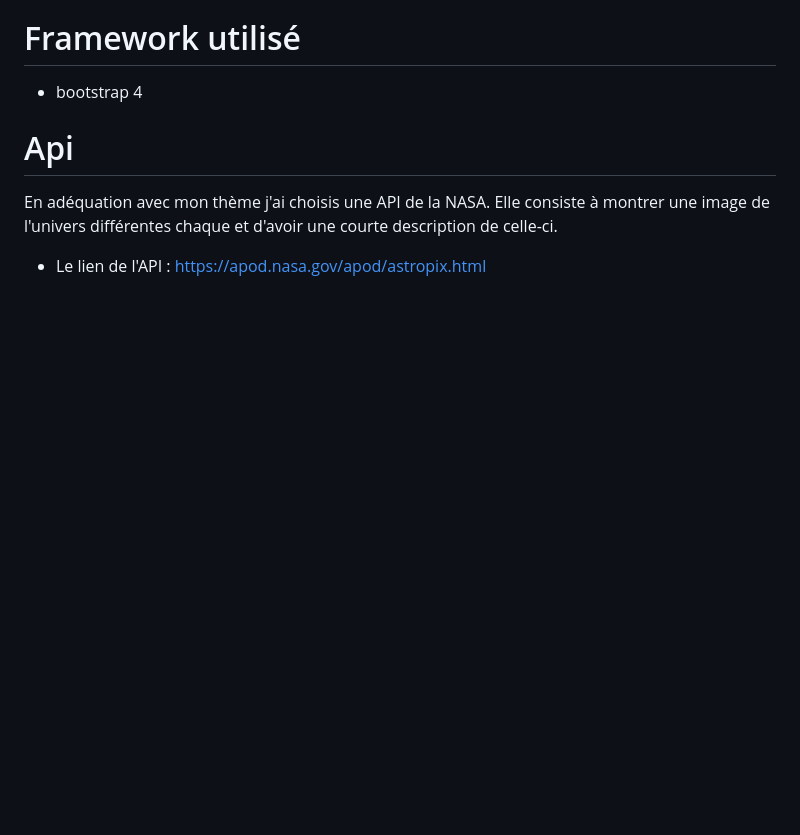
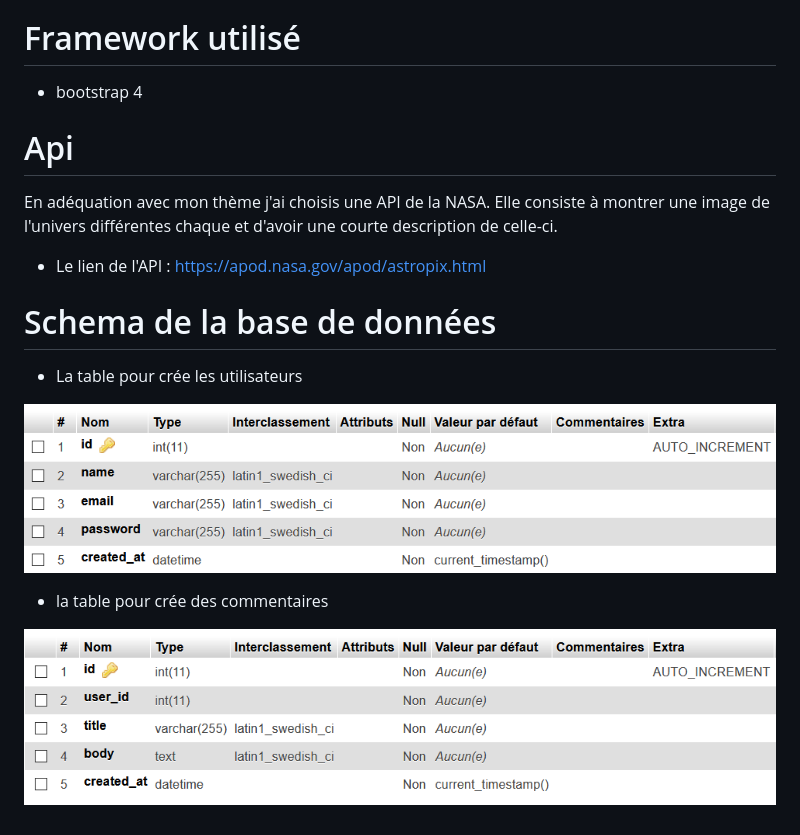
Before and after one commit to Fbembassat/npProject, a Markdown page: README.md, the part around the change. Drawn GitHub-style; pictures changed too: readme-img/posts.png (added), readme-img/users.png (added); blank space fills up the shorter version.

Commit message:
add info readme

```diff
--- a/README.md
+++ b/README.md
@@ -37,3 +37,14 @@ Réaliser un projet complet (Front end / Back end) sur un thème imposé, j'ai c
 En adéquation avec mon thème j'ai choisis une API de la NASA. Elle consiste à montrer une image de l'univers différentes chaque et d'avoir une courte description de celle-ci.
 
 - Le lien de l'API : https://apod.nasa.gov/apod/astropix.html
+
+
+# Schema de la base de données
+
+- La table pour crée les utilisateurs
+
+![Users](readme-img/users.png)
+
+- la table pour crée des commentaires
+
+![Posts](readme-img/posts.png)
```
Also changed, not shown: readme-img/register.png (deleted), 1 other file.
